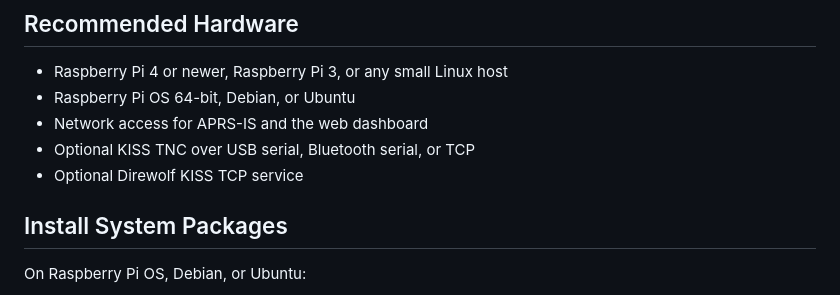
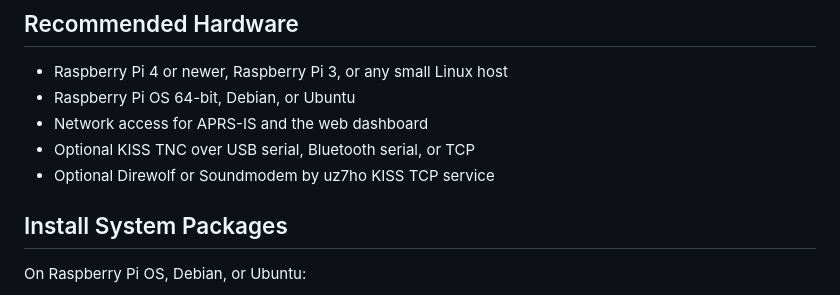
Before and after one commit to RF-YVY/APRS-PropView, a Markdown page: docs/linux-raspberry-pi.md, the part around the change. Rendered like a GitHub page.

```diff
--- a/docs/linux-raspberry-pi.md
+++ b/docs/linux-raspberry-pi.md
@@ -9,7 +9,7 @@ systemd. It works well on Raspberry Pi OS, Debian, and Ubuntu.
 - Raspberry Pi OS 64-bit, Debian, or Ubuntu
 - Network access for APRS-IS and the web dashboard
 - Optional KISS TNC over USB serial, Bluetooth serial, or TCP
-- Optional Direwolf KISS TCP service
+- Optional Direwolf or Soundmodem by uz7ho KISS TCP service
 
 ## Install System Packages
 
```
